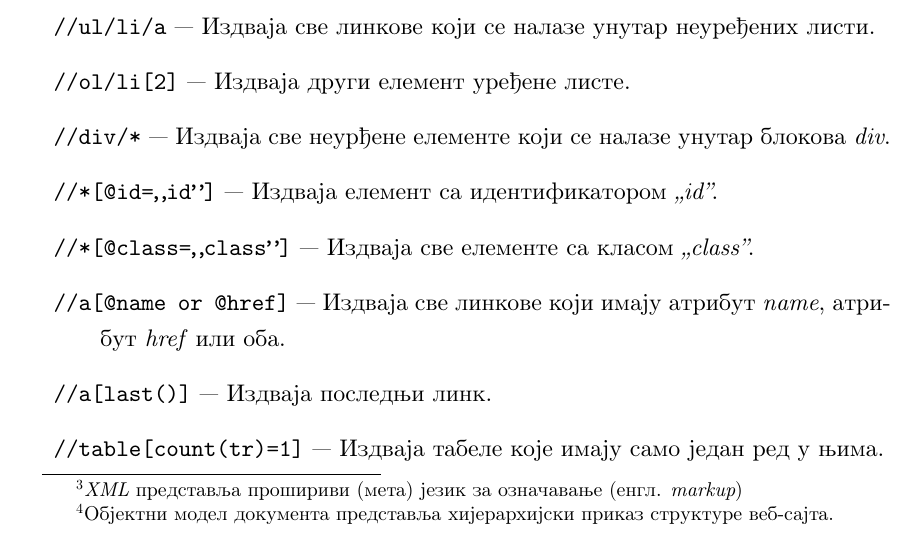
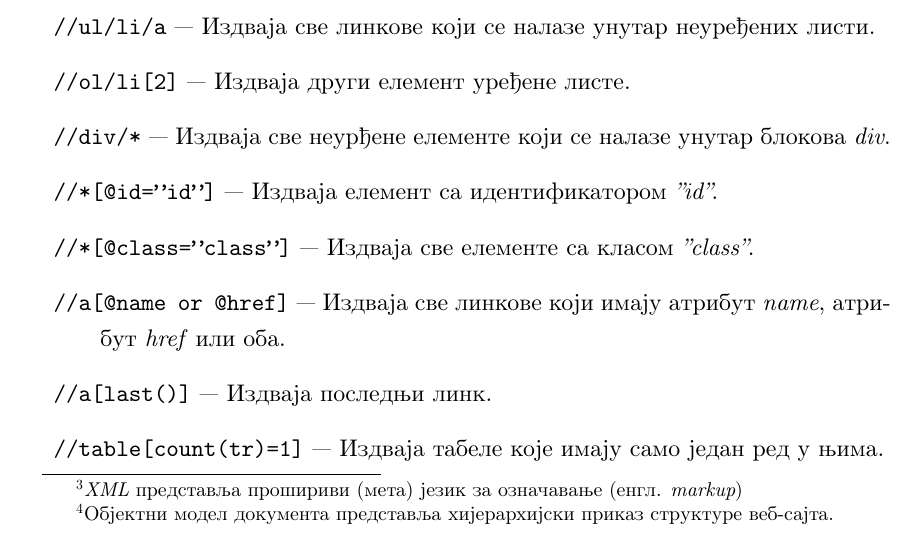
Before and after one commit to zokaaagajich/web-scraping, a LaTeX book (latex/matfmaster-primer.tex): part of page 15 of 58, cut so that both start at the same text. Compiled offline with pdfLaTeX.

Commit message:
Apostrof fi

```diff
--- a/latex/matfmaster-primer.tex
+++ b/latex/matfmaster-primer.tex
@@ -239,8 +239,8 @@ regex_pattern = r"<a\s+(?:[^>]*?\s+)?href=\"([^\"]*)\""
 \item \texttt{//ul/li/a} --- Издваја све линкове који се налазе унутар неуређених листи.
 \item \texttt{//ol/li[2]} --- Издваја други елемент уређене листе.
 \item \texttt{//div/*} --- Издваја све неурђене елементе који се налазе унутар блокова \textit{div}.
-\item \texttt{//*[@id="id"]} --- Издваја елемент са идентификатором \textit{"id"}.
-\item \texttt{//*[@class="class"]} --- Издваја све елементе са класом \textit{"class"}.
+\item \texttt{//*[@id=''id'']} --- Издваја елемент са идентификатором \textit{''id''}.
+\item \texttt{//*[@class=''class'']} --- Издваја све елементе са класом \textit{''class''}.
 \item \texttt{//a[@name or @href]} --- Издваја све линкове који имају атрибут \textit{name}, атрибут \textit{href} или оба.
 \item \texttt{//a[last()]} --- Издваја последњи линк.
 \item \texttt{//table[count(tr)=1]} --- Издваја табеле које имају само један ред у њима.
```
Also changed, not shown: 1 other file.
